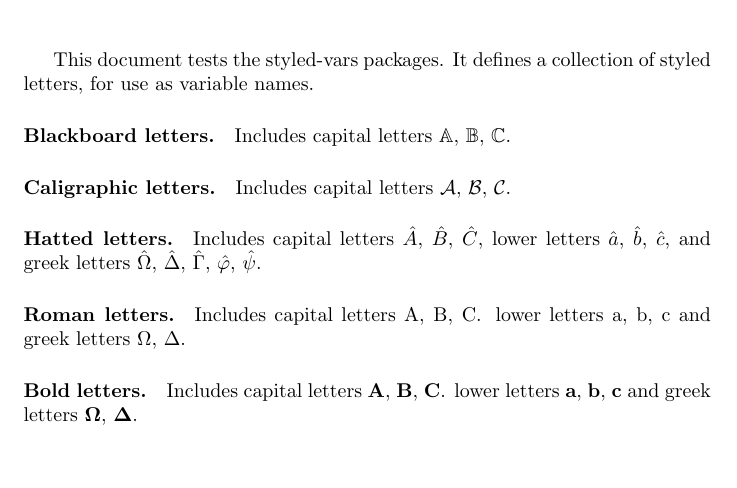
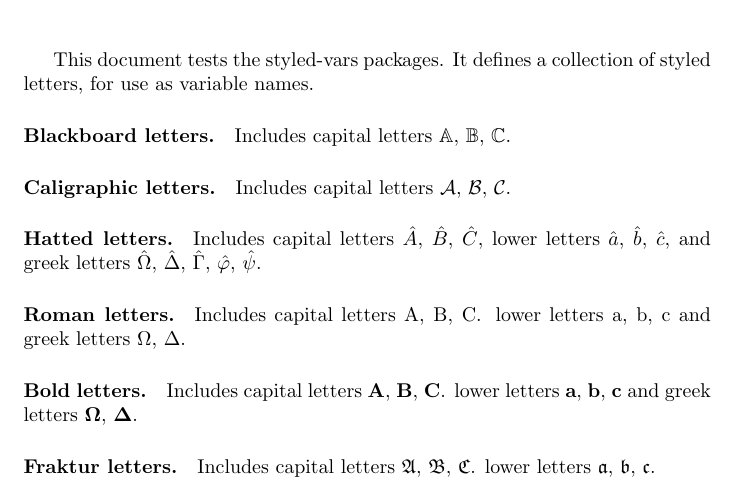
Before and after one commit to tripack45/pl-defns, a LaTeX problem sheet (examples/styled-vars.tex, which reads defns/styled-vars/frak-vars.sty, defns/styled-vars/styled-vars.sty): part of the page, cut so that both start at the same text. Compiled offline with pdfLaTeX.

Commit message:
Fraktur letters

```diff
--- /dev/null
+++ b/defns/styled-vars/frak-vars.sty
@@ -0,0 +1,60 @@
+\NeedsTeXFormat{LaTeX2e}
+\ProvidesPackage{frak-vars}[1.0 Frak Variable Names]
+
+\IfClassLoadedTF{acmart}{}{
+    \RequirePackage{amssymb}
+}
+
+\DeclareDocumentCommand{\frakA}{}{\mathfrak{A}}
+\DeclareDocumentCommand{\frakB}{}{\mathfrak{B}}
+\DeclareDocumentCommand{\frakC}{}{\mathfrak{C}}
+\DeclareDocumentCommand{\frakD}{}{\mathfrak{D}}
+\DeclareDocumentCommand{\frakE}{}{\mathfrak{E}}
+\DeclareDocumentCommand{\frakF}{}{\mathfrak{F}}
+\DeclareDocumentCommand{\frakG}{}{\mathfrak{G}}
+\DeclareDocumentCommand{\frakH}{}{\mathfrak{H}}
+\DeclareDocumentCommand{\frakI}{}{\mathfrak{I}}
+\DeclareDocumentCommand{\frakJ}{}{\mathfrak{J}}
+\DeclareDocumentCommand{\frakK}{}{\mathfrak{K}}
+\DeclareDocumentCommand{\frakL}{}{\mathfrak{L}}
+\DeclareDocumentCommand{\frakM}{}{\mathfrak{M}}
+\DeclareDocumentCommand{\frakN}{}{\mathfrak{N}}
+\DeclareDocumentCommand{\frakO}{}{\mathfrak{O}}
+\DeclareDocumentCommand{\frakP}{}{\mathfrak{P}}
+\DeclareDocumentCommand{\frakQ}{}{\mathfrak{Q}}
+\DeclareDocumentCommand{\frakR}{}{\mathfrak{R}}
+\DeclareDocumentCommand{\frakS}{}{\mathfrak{S}}
+\DeclareDocumentCommand{\frakT}{}{\mathfrak{T}}
+\DeclareDocumentCommand{\frakU}{}{\mathfrak{U}}
+\DeclareDocumentCommand{\frakV}{}{\mathfrak{V}}
+\DeclareDocumentCommand{\frakW}{}{\mathfrak{W}}
+\DeclareDocumentCommand{\frakX}{}{\mathfrak{X}}
+\DeclareDocumentCommand{\frakY}{}{\mathfrak{Y}}
+\DeclareDocumentCommand{\frakZ}{}{\mathfrak{Z}}
+
+\DeclareDocumentCommand{\fraka}{}{\mathfrak{a}}
+\DeclareDocumentCommand{\frakb}{}{\mathfrak{b}}
+\DeclareDocumentCommand{\frakc}{}{\mathfrak{c}}
+\DeclareDocumentCommand{\frakd}{}{\mathfrak{d}}
+\DeclareDocumentCommand{\frake}{}{\mathfrak{e}}
+\DeclareDocumentCommand{\frakf}{}{\mathfrak{f}}
+\DeclareDocumentCommand{\frakg}{}{\mathfrak{g}}
+\DeclareDocumentCommand{\frakh}{}{\mathfrak{h}}
+\DeclareDocumentCommand{\fraki}{}{\mathfrak{i}}
+\DeclareDocumentCommand{\frakj}{}{\mathfrak{j}}
+\DeclareDocumentCommand{\frakk}{}{\mathfrak{k}}
+\DeclareDocumentCommand{\frakl}{}{\mathfrak{l}}
+\DeclareDocumentCommand{\frakm}{}{\mathfrak{m}}
+\DeclareDocumentCommand{\frakn}{}{\mathfrak{n}}
+\DeclareDocumentCommand{\frako}{}{\mathfrak{o}}
+\DeclareDocumentCommand{\frakp}{}{\mathfrak{p}}
+\DeclareDocumentCommand{\frakq}{}{\mathfrak{q}}
+\DeclareDocumentCommand{\frakr}{}{\mathfrak{r}}
+\DeclareDocumentCommand{\fraks}{}{\mathfrak{s}}
+\DeclareDocumentCommand{\frakt}{}{\mathfrak{t}}
+\DeclareDocumentCommand{\fraku}{}{\mathfrak{u}}
+\DeclareDocumentCommand{\frakv}{}{\mathfrak{v}}
+\DeclareDocumentCommand{\frakw}{}{\mathfrak{w}}
+\DeclareDocumentCommand{\frakx}{}{\mathfrak{x}}
+\DeclareDocumentCommand{\fraky}{}{\mathfrak{y}}
+\DeclareDocumentCommand{\frakz}{}{\mathfrak{z}}
--- a/defns/styled-vars/styled-vars.sty
+++ b/defns/styled-vars/styled-vars.sty
@@ -6,3 +6,4 @@
 \RequirePackage{cal-vars}
 \RequirePackage{hat-vars}
 \RequirePackage{rm-vars}
+\RequirePackage{frak-vars}
--- a/examples/styled-vars.tex
+++ b/examples/styled-vars.tex
@@ -33,5 +33,8 @@ greek letters $\rmOmega$, $\rmDelta$.
 lower letters $\bfa$, $\bfb$, $\bfc$ and
 greek letters $\bfOmega$, $\bfDelta$.
 
+\paragraph{Fraktur letters.} Includes capital letters $\frakA$, $\frakB$, $\frakC$.
+lower letters $\fraka$, $\frakb$, $\frakc$.
+
 
 \end{document}
```
